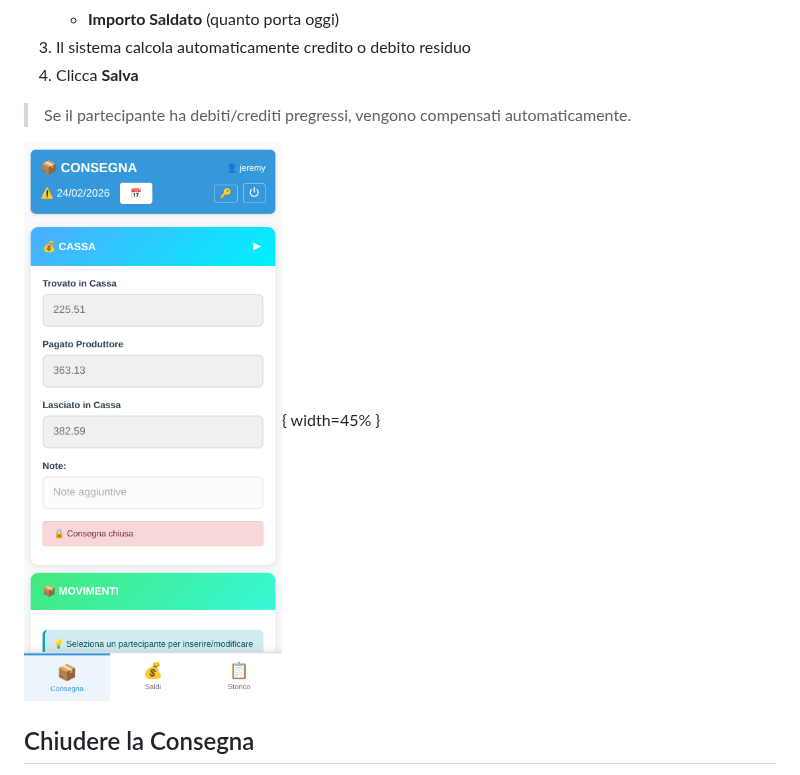
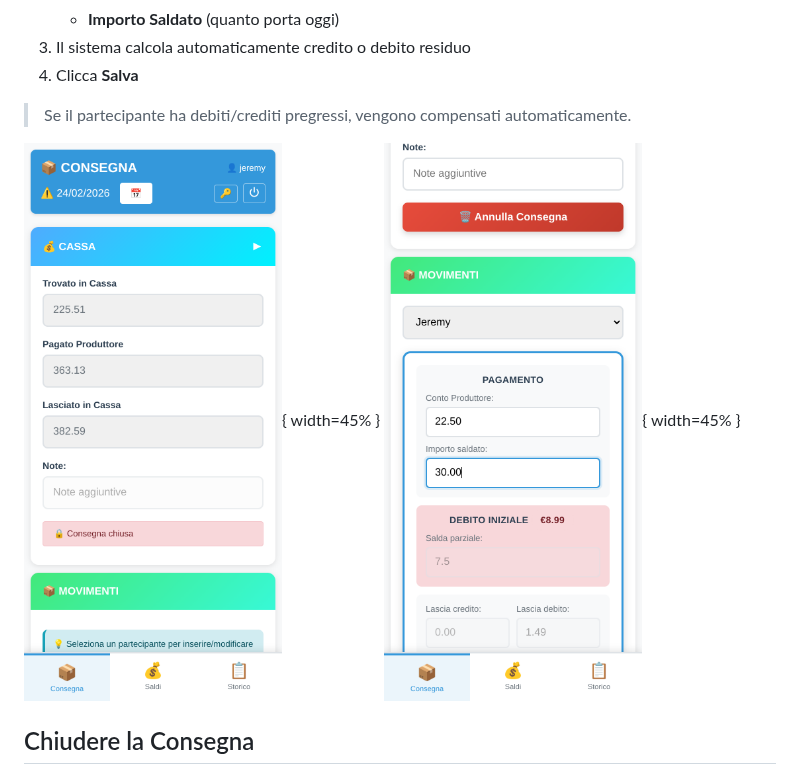
Before and after one commit to jeremyj/gass, a Markdown page: docs/GUIDA_RAPIDA_MOBILE.md, the part around the change. GitHub-like rendering; pictures changed too: docs/screenshots/m02b-movimento.png (added).

Commit message:
docs: add mobile participant data entry screenshot to quick guide
Adds m02b-movimento.png showing the movement form with values filled in
(conto produttore, importo saldato, auto-calculated debito fields).
Regenerated GUIDA_RAPIDA_MOBILE.pdf.

Co-Authored-By: Claude Sonnet 4.6 <noreply@anthropic.com>

```diff
--- a/docs/GUIDA_RAPIDA_MOBILE.md
+++ b/docs/GUIDA_RAPIDA_MOBILE.md
@@ -35,6 +35,7 @@ La sezione **💰 CASSA** (espandibile) mostra i totali della giornata — tutti
 > Se il partecipante ha debiti/crediti pregressi, vengono compensati automaticamente.
 
 ![Consegna del 24/02: cassa e sezione movimenti](screenshots/m02-consegna.png){ width=45% }
+![Modulo di inserimento movimento per un partecipante](screenshots/m02b-movimento.png){ width=45% }
 
 ## Chiudere la Consegna
 
```
Also changed, not shown: 1 other file.
